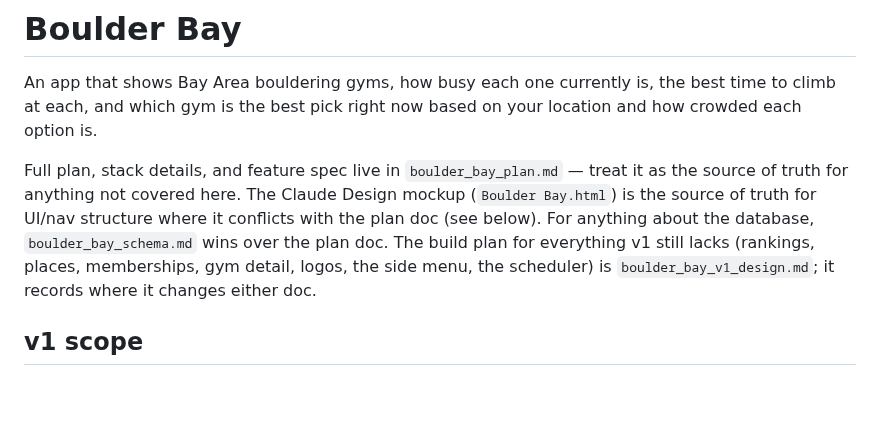
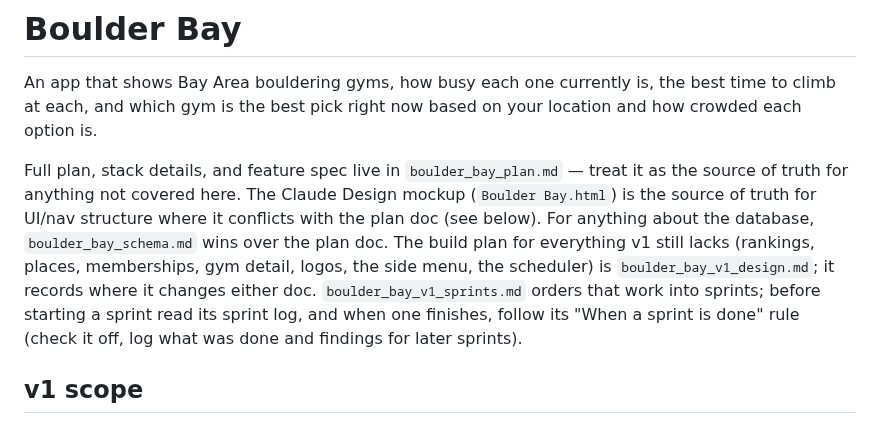
Before and after one commit to yonid4/boulder-bay, a Markdown page: CLAUDE.md, the part around the change. Drawn GitHub-style; blank space fills up the shorter version.

Commit message:
docs: point CLAUDE.md to the sprints doc and its closing rule

```diff
--- a/CLAUDE.md
+++ b/CLAUDE.md
@@ -2,7 +2,7 @@
 
 An app that shows Bay Area bouldering gyms, how busy each one currently is, the best time to climb at each, and which gym is the best pick right now based on your location and how crowded each option is.
 
-Full plan, stack details, and feature spec live in `boulder_bay_plan.md` — treat it as the source of truth for anything not covered here. The Claude Design mockup (`Boulder Bay.html`) is the source of truth for UI/nav structure where it conflicts with the plan doc (see below). For anything about the database, `boulder_bay_schema.md` wins over the plan doc. The build plan for everything v1 still lacks (rankings, places, memberships, gym detail, logos, the side menu, the scheduler) is `boulder_bay_v1_design.md`; it records where it changes either doc.
+Full plan, stack details, and feature spec live in `boulder_bay_plan.md` — treat it as the source of truth for anything not covered here. The Claude Design mockup (`Boulder Bay.html`) is the source of truth for UI/nav structure where it conflicts with the plan doc (see below). For anything about the database, `boulder_bay_schema.md` wins over the plan doc. The build plan for everything v1 still lacks (rankings, places, memberships, gym detail, logos, the side menu, the scheduler) is `boulder_bay_v1_design.md`; it records where it changes either doc. `boulder_bay_v1_sprints.md` orders that work into sprints; before starting a sprint read its sprint log, and when one finishes, follow its "When a sprint is done" rule (check it off, log what was done and findings for later sprints).
 
 ## v1 scope
 - Fixed, curated list of **16 real Bay Area bouldering gyms** — Touchstone (8), Movement (4), Benchmark (2), independents (2). Not general gym discovery.
```
